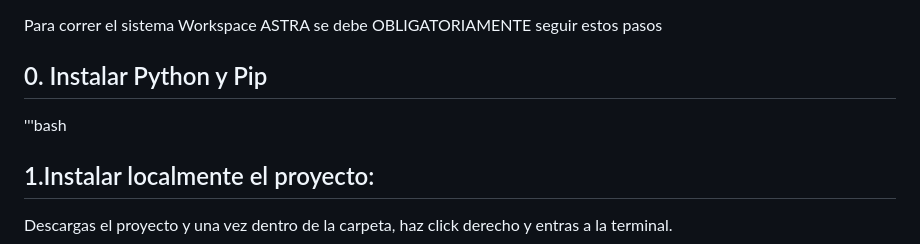
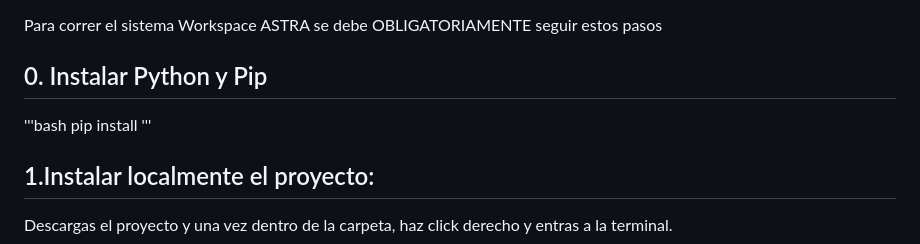
Before and after one commit to nicolassaezv-hub/IA-LOCAL-enhanced, a Markdown page: README.md, the part around one of its changes. Rendered like a GitHub page.

Commit message:
Actualizar README.md

```diff
--- a/README.md
+++ b/README.md
@@ -141,7 +141,11 @@ El Proyecto ejecutado tanto en CLI como server tambien tiene implementado un com
 Para correr el sistema Workspace ASTRA se debe OBLIGATORIAMENTE seguir estos pasos
 
 ## 0. Instalar Python y Pip
+
 '''bash
+pip install
+'''
+
 ## 1.Instalar localmente el proyecto:
 
 Descargas el proyecto y una vez dentro de la carpeta, haz click derecho y entras a la terminal.
```
Also changed, not shown: other parts of README.md (+2 -0 lines).
